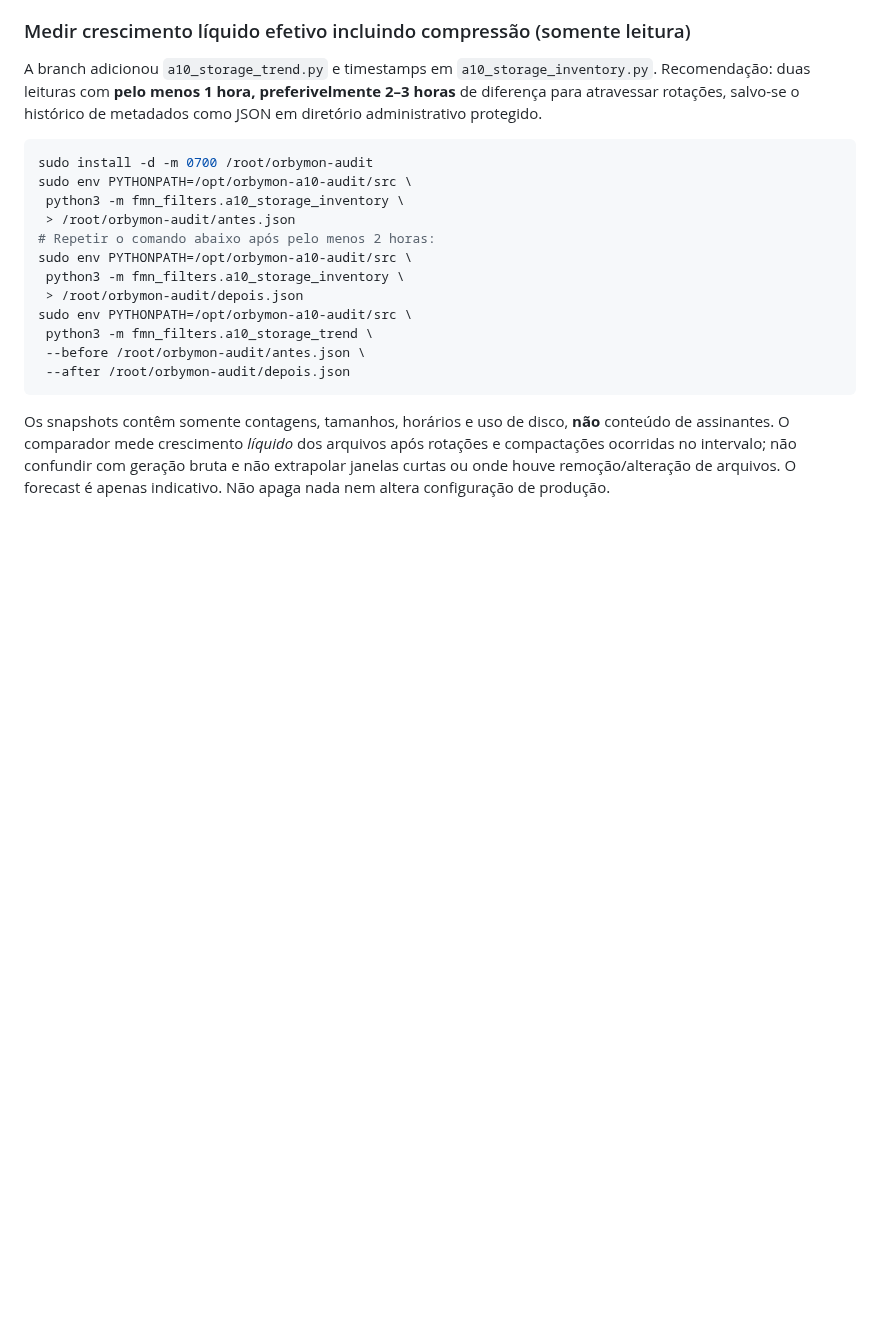
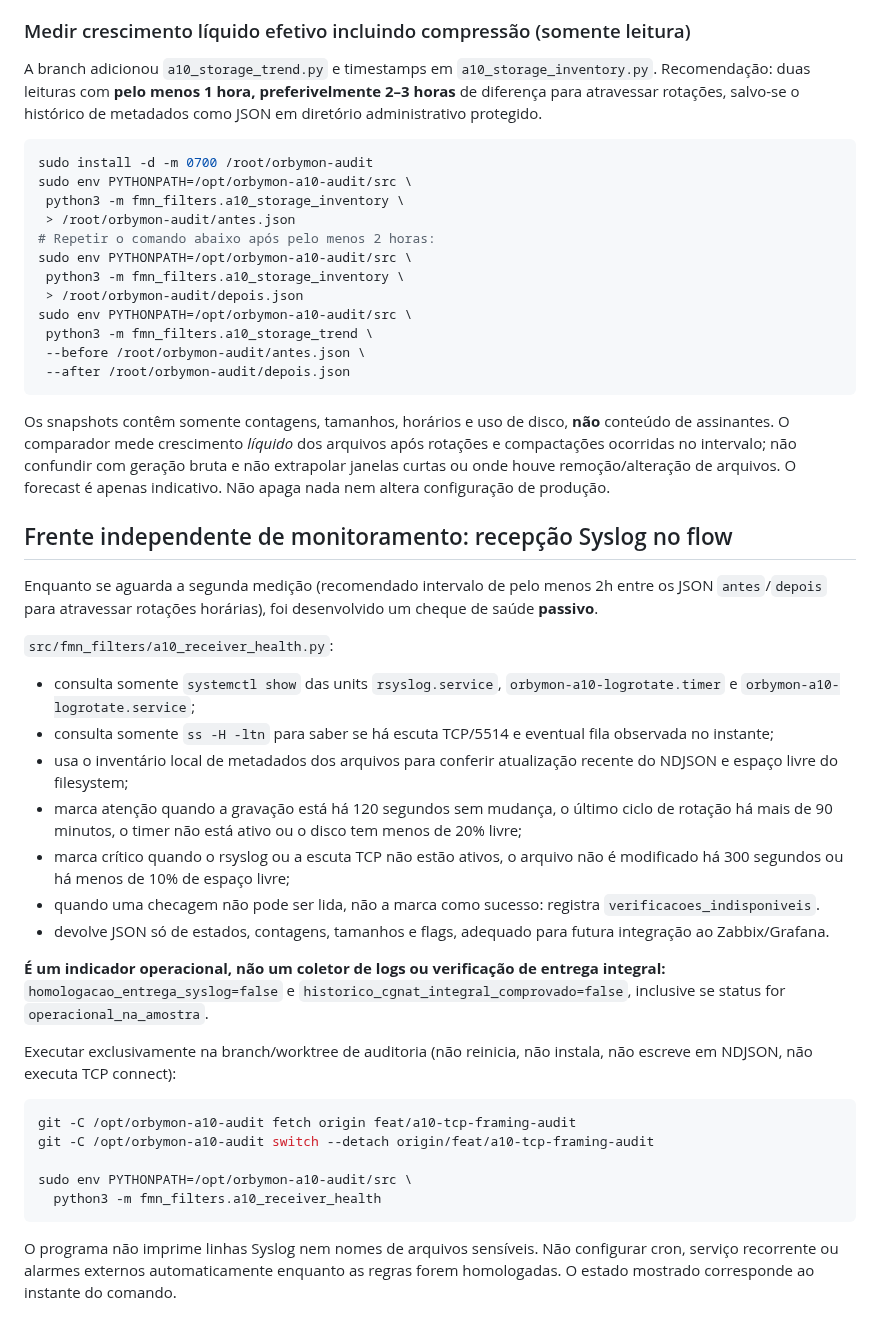
Before and after one commit to Br10Consultoria/FastNetMon, a Markdown page: docs/A10_REAL_CAPTURE_20261031.md, the part around the change. Rendered like a GitHub page; blank space fills up the shorter version.

Commit message:
docs(a10): add read-only rsyslog receiver health diagnostics independent of storage trend timing

````diff
--- a/docs/A10_REAL_CAPTURE_20261031.md
+++ b/docs/A10_REAL_CAPTURE_20261031.md
@@ -589,3 +589,50 @@ e compactações ocorridas no intervalo; não confundir com
 geração bruta e não extrapolar janelas curtas ou onde houve
 remoção/alteração de arquivos. O forecast é apenas indicativo.
 Não apaga nada nem altera configuração de produção.
+
+
+## Frente independente de monitoramento: recepção Syslog no flow
+
+Enquanto se aguarda a segunda medição (recomendado intervalo de
+pelo menos 2h entre os JSON `antes`/`depois` para atravessar
+rotações horárias), foi desenvolvido um cheque de saúde **passivo**.
+
+`src/fmn_filters/a10_receiver_health.py`:
+- consulta somente `systemctl show` das units
+  `rsyslog.service`, `orbymon-a10-logrotate.timer` e
+  `orbymon-a10-logrotate.service`;
+- consulta somente `ss -H -ltn` para saber se há escuta TCP/5514
+  e eventual fila observada no instante;
+- usa o inventário local de metadados dos arquivos para conferir
+  atualização recente do NDJSON e espaço livre do filesystem;
+- marca atenção quando a gravação está há 120 segundos sem mudança,
+  o último ciclo de rotação há mais de 90 minutos, o timer não está
+  ativo ou o disco tem menos de 20% livre;
+- marca crítico quando o rsyslog ou a escuta TCP não estão ativos,
+  o arquivo não é modificado há 300 segundos ou há menos de 10%
+  de espaço livre;
+- quando uma checagem não pode ser lida, não a marca como sucesso:
+  registra `verificacoes_indisponiveis`.
+- devolve JSON só de estados, contagens, tamanhos e flags, adequado
+  para futura integração ao Zabbix/Grafana.
+
+**É um indicador operacional, não um coletor de logs ou verificação
+de entrega integral:** `homologacao_entrega_syslog=false` e
+`historico_cgnat_integral_comprovado=false`, inclusive se status
+for `operacional_na_amostra`.
+
+Executar exclusivamente na branch/worktree de auditoria (não reinicia,
+não instala, não escreve em NDJSON, não executa TCP connect):
+
+```bash
+git -C /opt/orbymon-a10-audit fetch origin feat/a10-tcp-framing-audit
+git -C /opt/orbymon-a10-audit switch --detach origin/feat/a10-tcp-framing-audit
+
+sudo env PYTHONPATH=/opt/orbymon-a10-audit/src \
+  python3 -m fmn_filters.a10_receiver_health
+```
+
+O programa não imprime linhas Syslog nem nomes de arquivos
+sensíveis. Não configurar cron, serviço recorrente ou alarmes
+externos automaticamente enquanto as regras forem homologadas.
+O estado mostrado corresponde ao instante do comando.
````
